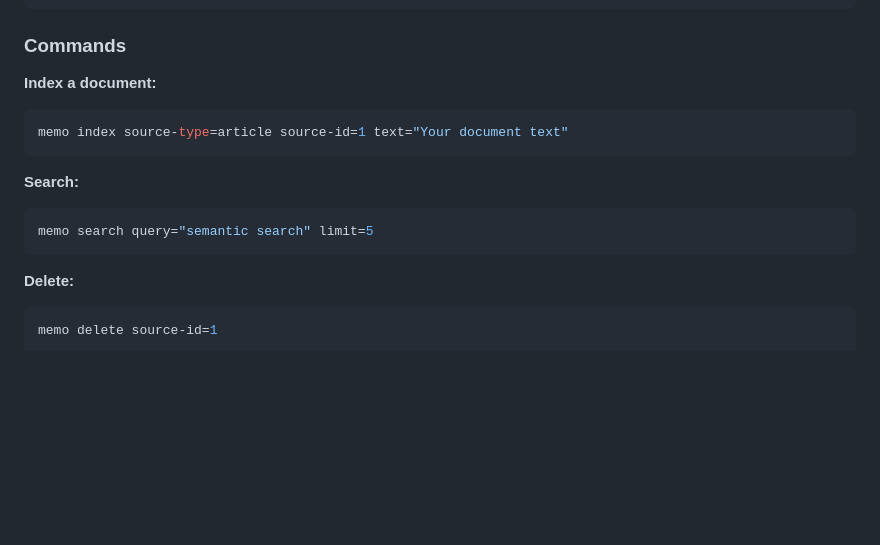
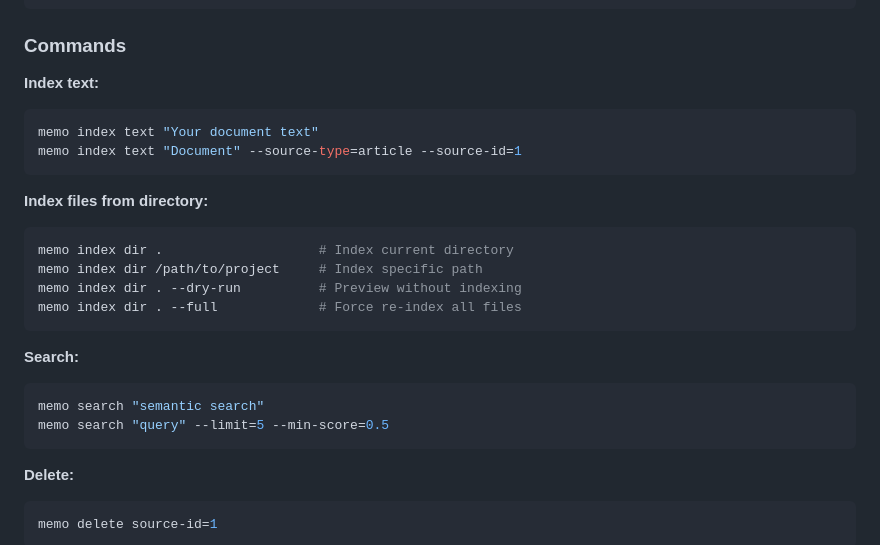
Before and after one commit to trans/memo, a Markdown page: README.md, the part around the change. Drawn GitHub-style; blank space fills up the shorter version.

Commit message:
Update CHANGELOG and README for 0.6.0

````diff
--- a/README.md
+++ b/README.md
@@ -55,16 +55,27 @@ export VOYAGE_API_KEY=pa-...    # Fallback
 
 ### Commands
 
-**Index a document:**
+**Index text:**
 
 ```bash
-memo index source-type=article source-id=1 text="Your document text"
+memo index text "Your document text"
+memo index text "Document" --source-type=article --source-id=1
+```
+
+**Index files from directory:**
+
+```bash
+memo index dir .                    # Index current directory
+memo index dir /path/to/project     # Index specific path
+memo index dir . --dry-run          # Preview without indexing
+memo index dir . --full             # Force re-index all files
 ```
 
 **Search:**
 
 ```bash
-memo search query="semantic search" limit=5
+memo search "semantic search"
+memo search "query" --limit=5 --min-score=0.5
 ```
 
 **Delete:**
````
Also changed, not shown: CHANGELOG.md (+29 -0 lines).
